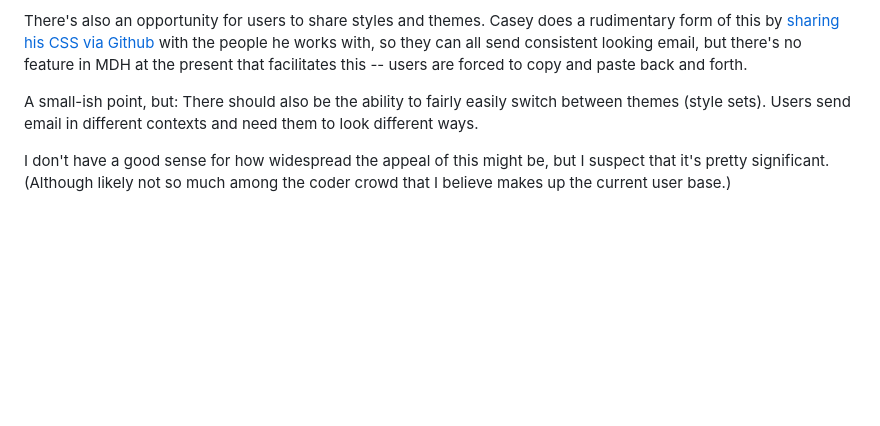
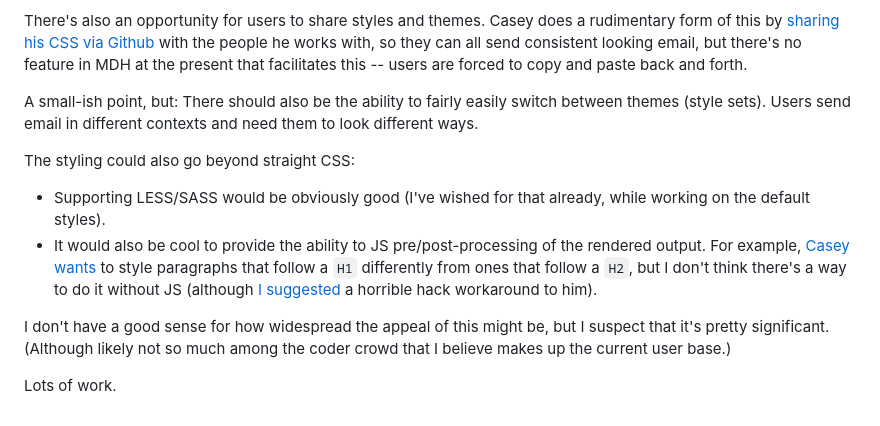
Before and after one commit to 88888888-8/adam-p4, a Markdown page: NOTES.md, the part around one of its changes. Drawn GitHub-style; blank space fills up the shorter version.

```diff
--- a/NOTES.md
+++ b/NOTES.md
@@ -66,4 +95,10 @@ There's also an opportunity for users to share styles and themes. Casey does a r
 
 A small-ish point, but: There should also be the ability to fairly easily switch between themes (style sets). Users send email in different contexts and need them to look different ways.
 
+The styling could also go beyond straight CSS:
+* Supporting LESS/SASS would be obviously good (I've wished for that already, while working on the default styles).
+* It would also be cool to provide the ability to JS pre/post-processing of the rendered output. For example, [Casey wants](https://groups.google.com/d/msg/markdown-here/XlsuTCHR4zE/-iny-t2kSuIJ) to style paragraphs that follow a `H1` differently from ones that follow a `H2`, but I don't think there's a way to do it without JS (although [I suggested](https://groups.google.com/d/msg/markdown-here/XlsuTCHR4zE/ycHikmx01DUJ) a horrible hack workaround to him).
+
 I don't have a good sense for how widespread the appeal of this might be, but I suspect that it's pretty significant. (Although likely not so much among the coder crowd that I believe makes up the current user base.)
+
+Lots of work.
```
Also changed, not shown: other parts of NOTES.md (+30 -1 lines).
